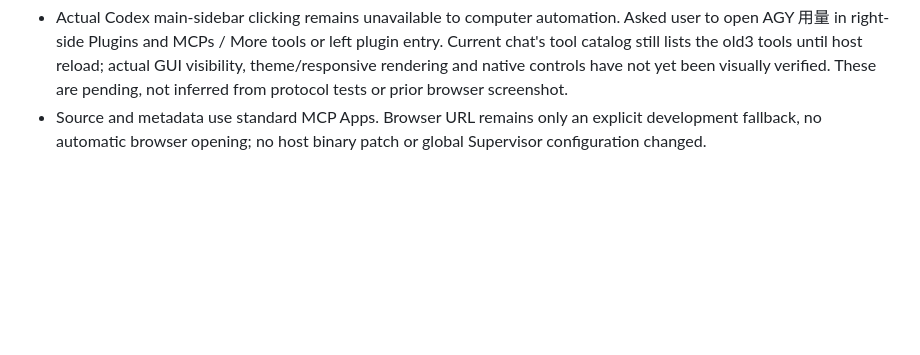
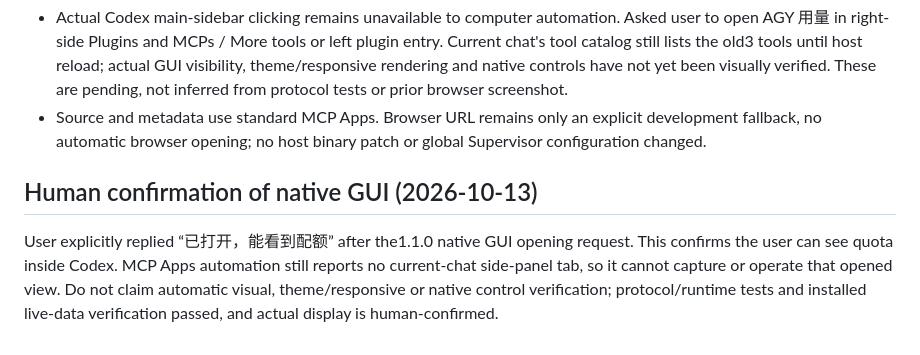
Before and after one commit to PYFGDUF/agy-usage-dashboard, a Markdown page: docs/verification.md, the part around the change. Drawn GitHub-style; blank space fills up the shorter version.

Commit message:
Record user confirmation of native Codex quota display

```diff
--- a/docs/verification.md
+++ b/docs/verification.md
@@ -63,3 +63,7 @@ Final correction2 job023ca09e4bab4c3cbe46123d857bcfaa: same worktree/permission/
 - From /tmp, an SDK client connected to the installed cache itself: serverVersion1.1.0, ui://agy-usage/panel.html MIME text/html;profile=mcp-app, both global/thread entrypoints, self-contained38449-byte UI, real4 quota windows and5 Supervisor events. Snapshot 2026-10-13 01:14 CST: Gemini weekly78%, five-hour36%; Claude/GPT weekly48%, five-hour100%, ready/error=null. This changes over time.
 - Actual Codex main-sidebar clicking remains unavailable to computer automation. Asked user to open AGY 用量 in right-side Plugins and MCPs / More tools or left plugin entry. Current chat's tool catalog still lists the old3 tools until host reload; actual GUI visibility, theme/responsive rendering and native controls have not yet been visually verified. These are pending, not inferred from protocol tests or prior browser screenshot.
 - Source and metadata use standard MCP Apps. Browser URL remains only an explicit development fallback, no automatic browser opening; no host binary patch or global Supervisor configuration changed.
+
+## Human confirmation of native GUI (2026-10-13)
+
+User explicitly replied “已打开，能看到配额” after the1.1.0 native GUI opening request. This confirms the user can see quota inside Codex. MCP Apps automation still reports no current-chat side-panel tab, so it cannot capture or operate that opened view. Do not claim automatic visual, theme/responsive or native control verification; protocol/runtime tests and installed live-data verification passed, and actual display is human-confirmed.
```
